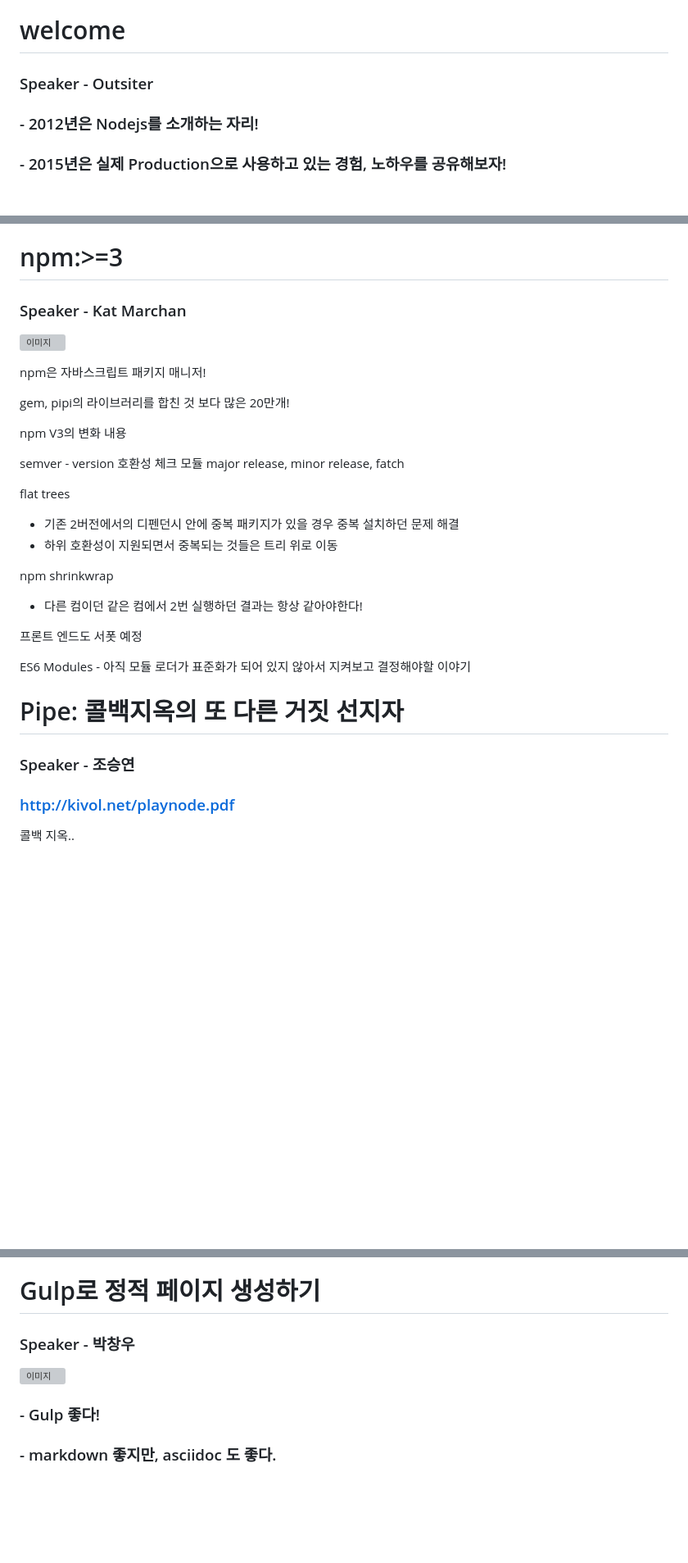
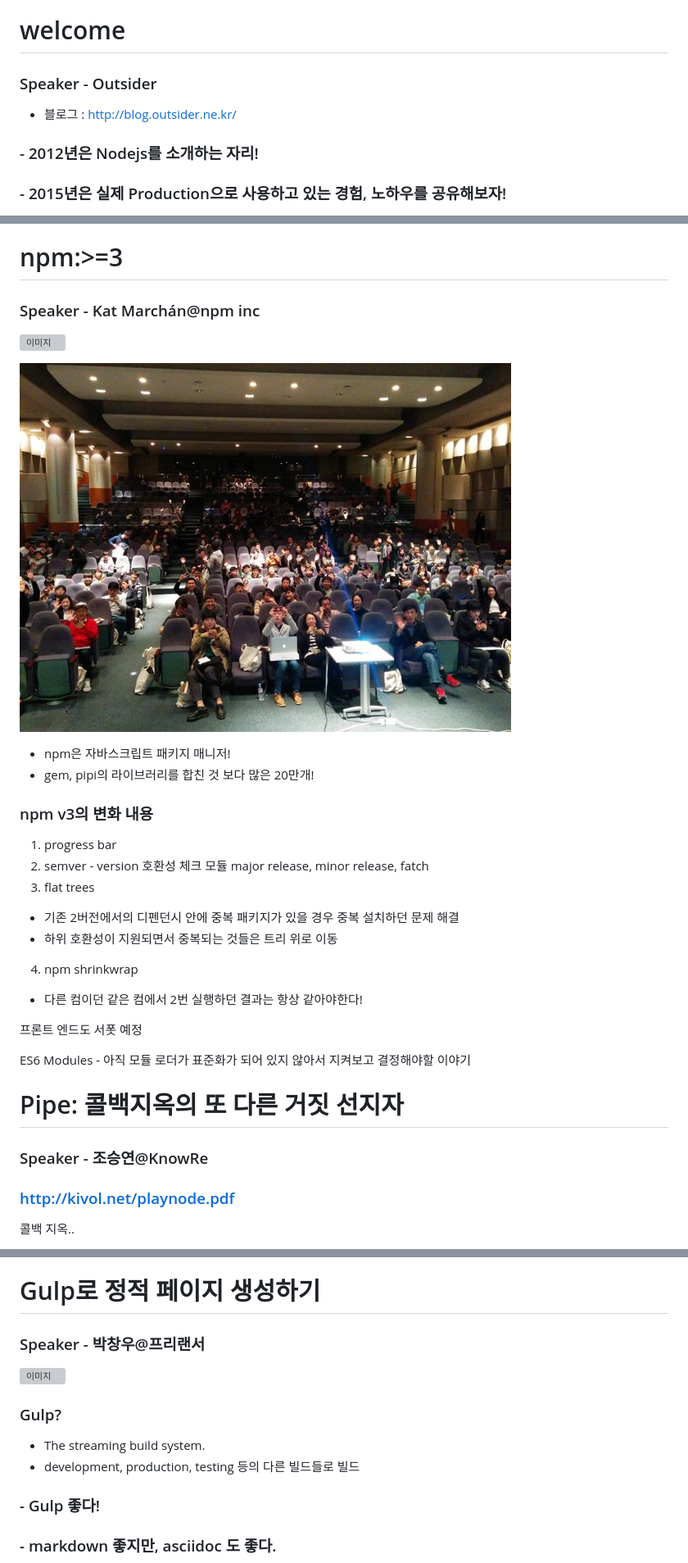
Before and after one commit to vishalanandl177/seminar, a Markdown page: playnode2015/README.md, 3 parts joined by grey strips. Shown: that part at 82% size. Rendered like a GitHub page; pictures changed too: playnode2015/img/CTkq4-4UwAAw6TM.jpg (added); blank space fills up the shorter version; grey boxes are pictures that could not be loaded.

Commit message:
image add

````diff
--- a/playnode2015/README.md
+++ b/playnode2015/README.md
@@ -8,7 +8,9 @@
 ![이미지](img/playnode.jpg)
 
 # welcome
-### Speaker - Outsiter
+### Speaker - Outsider
+
+- 블로그 : http://blog.outsider.ne.kr/
 
 ### - 2012년은 Nodejs를 소개하는 자리!
 ### - 2015년은 실제 Production으로 사용하고 있는 경험, 노하우를 공유해보자!
@@ -35,30 +39,30 @@ v0.12.x 에서 순식간에 v4.2.2 LTS 로 그리고 v5.0.0 Stable 까지.
 - 지나친 모듈화는 피하자.
 
 # npm:>=3
-### Speaker - Kat Marchan
+### Speaker - Kat Marchán@npm inc
 ![이미지](img/npm.jpg)
 
-npm은 자바스크립트 패키지 매니저!
+![이미지](img/CTkq4-4UwAAw6TM.jpg)
 
-gem, pipi의 라이브러리를 합친 것 보다 많은 20만개!
+- npm은 자바스크립트 패키지 매니저!
+- gem, pipi의 라이브러리를 합친 것 보다 많은 20만개!
 
-npm V3의 변화 내용
+### npm v3의 변화 내용
 
-semver - version 호환성 체크 모듈 major release, minor release, fatch
-
-flat trees
-- 기존 2버전에서의 디펜던시 안에 중복 패키지가 있을 경우 중복 설치하던 문제 해결
-- 하위 호환성이 지원되면서 중복되는 것들은 트리 위로 이동
-
-npm shrinkwrap
-- 다른 컴이던 같은 컴에서 2번 실행하던 결과는 항상 같아야한다!
+1. progress bar
+2. semver - version 호환성 체크 모듈 major release, minor release, fatch
+3. flat trees
+  - 기존 2버전에서의 디펜던시 안에 중복 패키지가 있을 경우 중복 설치하던 문제 해결
+  - 하위 호환성이 지원되면서 중복되는 것들은 트리 위로 이동
+4. npm shrinkwrap
+  - 다른 컴이던 같은 컴에서 2번 실행하던 결과는 항상 같아야한다!
 
 프론트 엔드도 서폿 예정
 
 ES6 Modules - 아직 모듈 로더가 표준화가 되어 있지 않아서 지켜보고 결정해야할 이야기
 
 # Pipe: 콜백지옥의 또 다른 거짓 선지자
-### Speaker - 조승연
+### Speaker - 조승연@KnowRe
 
 ### http://kivol.net/playnode.pdf
 
@@ -107,8 +111,13 @@ var [a,b,c] = await* [
 ```
 
 # Gulp로 정적 페이지 생성하기
-### Speaker - 박창우
+### Speaker - 박창우@프리랜서
 ![이미지](img/gulp-vs-grunt.jpg)
+
+### Gulp?
+- The streaming build system.
+- development, production, testing 등의 다른 빌드들로 빌드
+
 
 ### - Gulp 좋다!
 ### - markdown 좋지만, asciidoc 도 좋다.
````
Also changed, not shown: other parts of playnode2015/README.md (+9 -7 lines), playnode2015/img/nodejs_lts_schedule.png (added).
